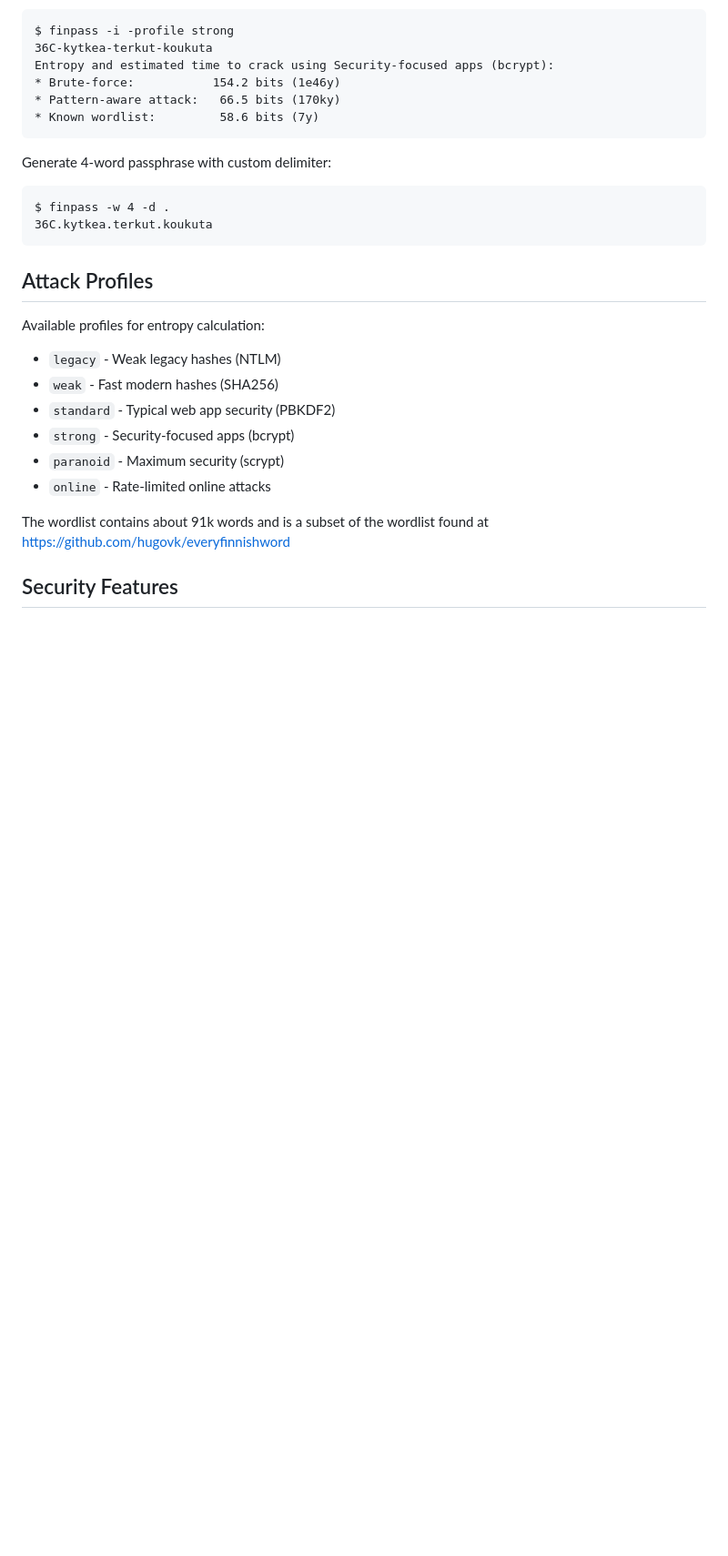
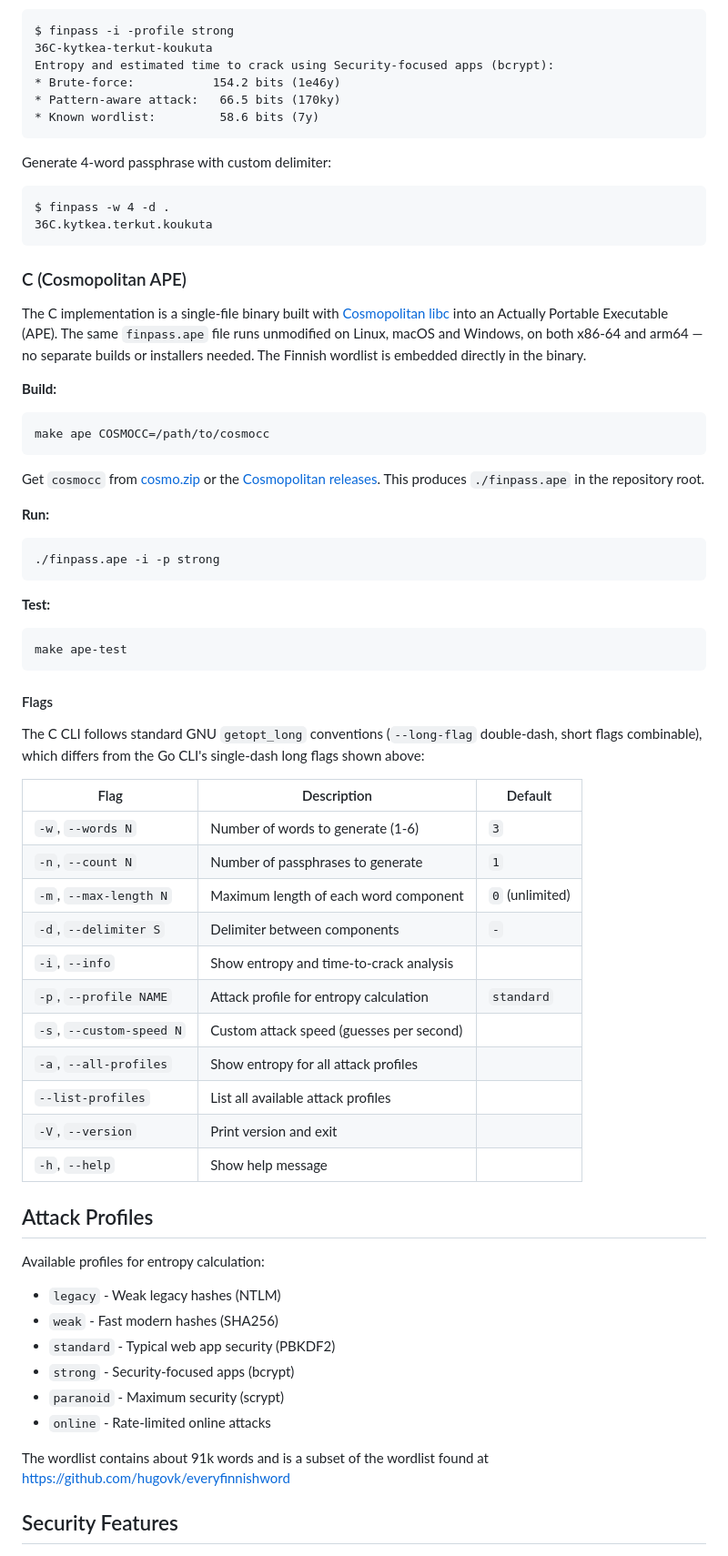
Before and after one commit to hermo/finpass, a Markdown page: README.md, the part around one of its changes. Shown at 91% size. Drawn GitHub-style; blank space fills up the shorter version.

Commit message:
Document C/APE implementation

````diff
--- a/README.md
+++ b/README.md
@@ -148,6 +149,56 @@ $ finpass -w 4 -d .
 36C.kytkea.terkut.koukuta
 ```
 
+### C (Cosmopolitan APE)
+
+The C implementation is a single-file binary built with
+[Cosmopolitan libc](https://github.com/jart/cosmopolitan) into an Actually
+Portable Executable (APE). The same `finpass.ape` file runs unmodified on
+Linux, macOS and Windows, on both x86-64 and arm64 — no separate builds or
+installers needed. The Finnish wordlist is embedded directly in the binary.
+
+**Build:**
+
+```bash
+make ape COSMOCC=/path/to/cosmocc
+```
+
+Get `cosmocc` from [cosmo.zip](https://cosmo.zip) or the
+[Cosmopolitan releases](https://github.com/jart/cosmopolitan). This produces
+`./finpass.ape` in the repository root.
+
+**Run:**
+
+```bash
+./finpass.ape -i -p strong
+```
+
+**Test:**
+
+```bash
+make ape-test
+```
+
+#### Flags
+
+The C CLI follows standard GNU `getopt_long` conventions (`--long-flag`
+double-dash, short flags combinable), which differs from the Go CLI's
+single-dash long flags shown above:
+
+| Flag                    | Description                               | Default         |
+| ----------------------- | ------------------------------------------ | --------------- |
+| `-w`, `--words N`        | Number of words to generate (1-6)          | `3`             |
+| `-n`, `--count N`        | Number of passphrases to generate          | `1`             |
+| `-m`, `--max-length N`   | Maximum length of each word component      | `0` (unlimited) |
+| `-d`, `--delimiter S`    | Delimiter between components               | `-`             |
+| `-i`, `--info`           | Show entropy and time-to-crack analysis    |                 |
+| `-p`, `--profile NAME`   | Attack profile for entropy calculation     | `standard`      |
+| `-s`, `--custom-speed N` | Custom attack speed (guesses per second)   |                 |
+| `-a`, `--all-profiles`   | Show entropy for all attack profiles       |                 |
+| `--list-profiles`        | List all available attack profiles         |                 |
+| `-V`, `--version`        | Print version and exit                     |                 |
+| `-h`, `--help`           | Show help message                          |                 |
+
 ## Attack Profiles
 
 Available profiles for entropy calculation:
````
Also changed, not shown: other parts of README.md (+11 -0 lines), AGENTS.md (+26 -2 lines).
